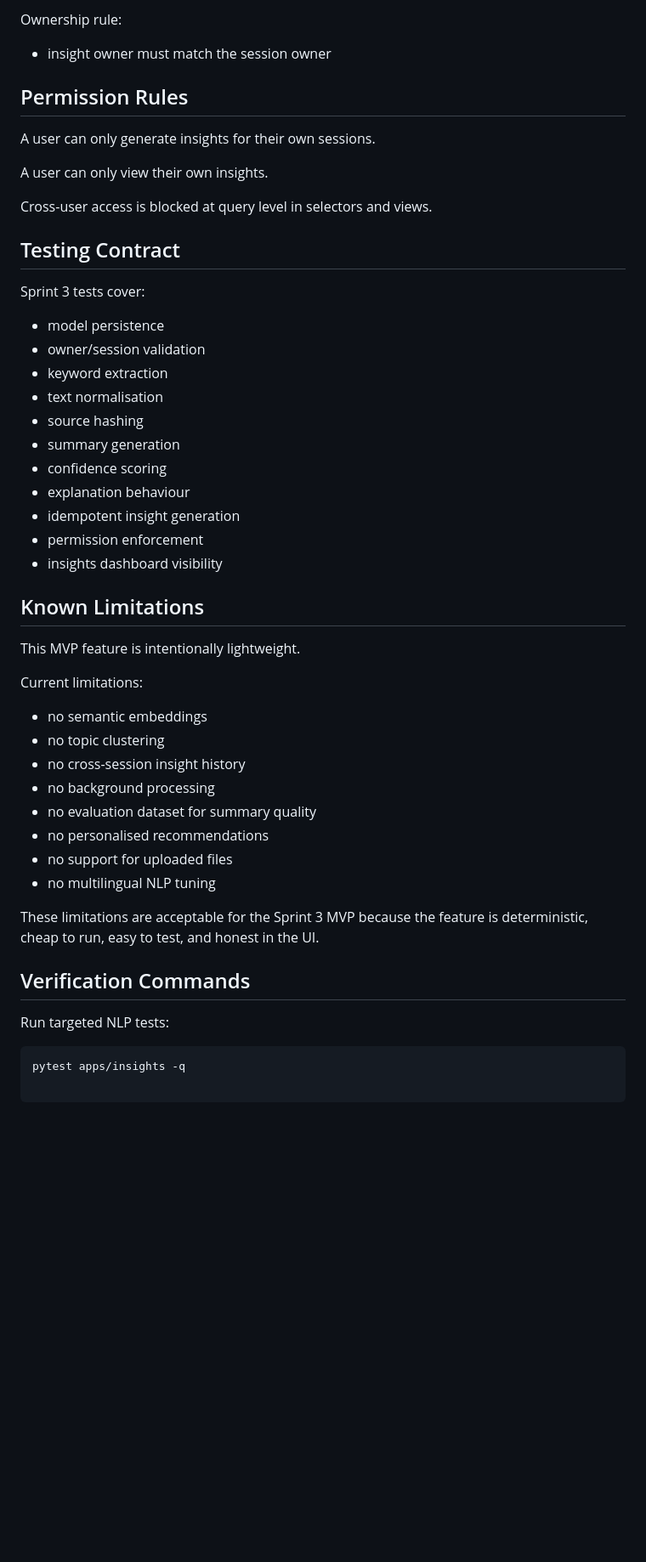
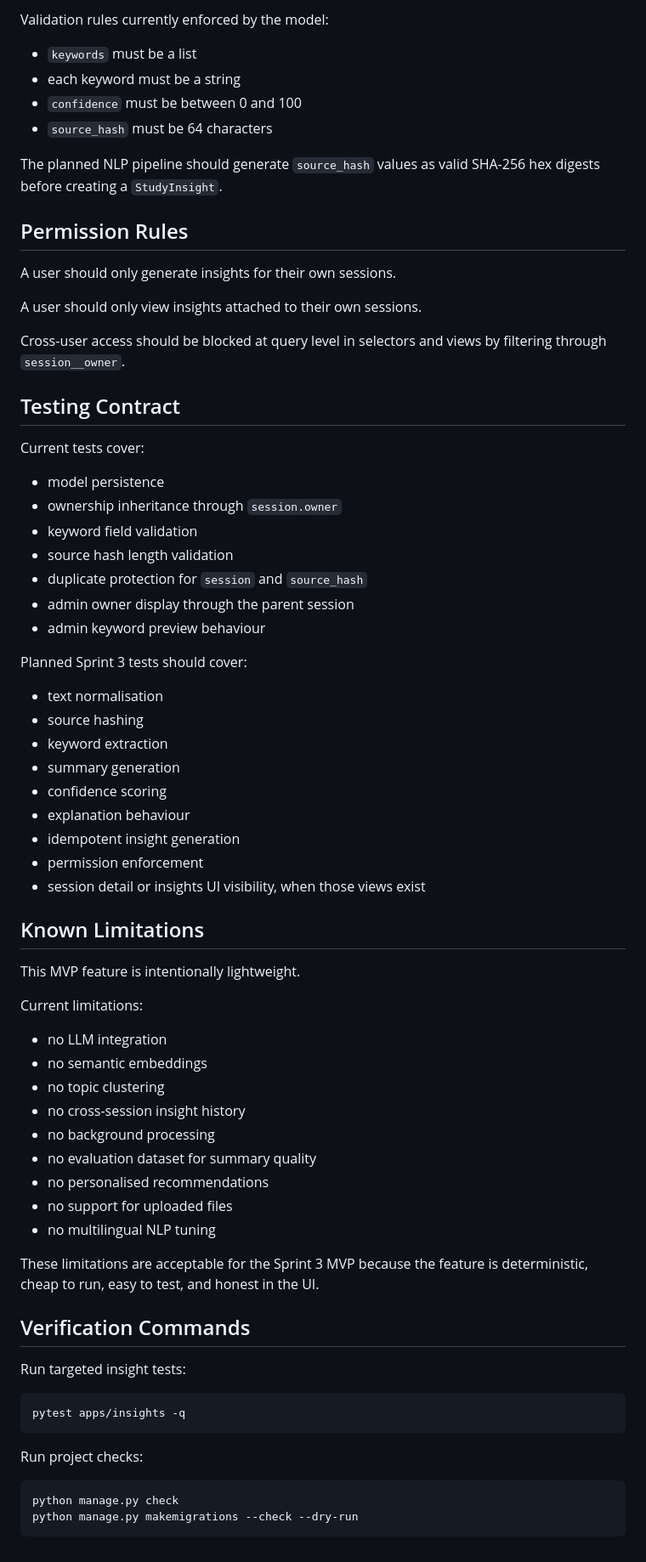
Before and after one commit to AAdewunmi/StudyBuddy-Study-Planner-Project, a Markdown page: docs/ai-nlp-contract.md, the part around one of its changes. Shown at 85% size. GitHub-like rendering; blank space fills up the shorter version.

````diff
--- a/docs/ai-nlp-contract.md
+++ b/docs/ai-nlp-contract.md
@@ -127,31 +165,46 @@ Uniqueness rule:
 
-Ownership rule:
+Validation rules currently enforced by the model:
 
-- insight owner must match the session owner
+- `keywords` must be a list
+- each keyword must be a string
+- `confidence` must be between 0 and 100
+- `source_hash` must be 64 characters
+
+The planned NLP pipeline should generate `source_hash` values as valid SHA-256
+hex digests before creating a `StudyInsight`.
 
 ## Permission Rules
 
-A user can only generate insights for their own sessions.
+A user should only generate insights for their own sessions.
 
-A user can only view their own insights.
+A user should only view insights attached to their own sessions.
 
-Cross-user access is blocked at query level in selectors and views.
+Cross-user access should be blocked at query level in selectors and views by
+filtering through `session__owner`.
 
 ## Testing Contract
 
-Sprint 3 tests cover:
+Current tests cover:
 
 - model persistence
-- owner/session validation
-- keyword extraction
+- ownership inheritance through `session.owner`
+- keyword field validation
+- source hash length validation
+- duplicate protection for `session` and `source_hash`
+- admin owner display through the parent session
+- admin keyword preview behaviour
+
+Planned Sprint 3 tests should cover:
+
 - text normalisation
 - source hashing
+- keyword extraction
 - summary generation
 - confidence scoring
 - explanation behaviour
 - idempotent insight generation
 - permission enforcement
-- insights dashboard visibility
+- session detail or insights UI visibility, when those views exist
 
 ## Known Limitations
 
@@ -159,6 +212,7 @@ This MVP feature is intentionally lightweight.
 
 Current limitations:
 
+- no LLM integration
 - no semantic embeddings
 - no topic clustering
 - no cross-session insight history
@@ -168,11 +222,20 @@ Current limitations:
 - no support for uploaded files
 - no multilingual NLP tuning
 
-These limitations are acceptable for the Sprint 3 MVP because the feature is deterministic, cheap to run, easy to test, and honest in the UI.
+These limitations are acceptable for the Sprint 3 MVP because the feature is
+deterministic, cheap to run, easy to test, and honest in the UI.
 
 ## Verification Commands
 
-Run targeted NLP tests:
+Run targeted insight tests:
 
 ```bash
 pytest apps/insights -q
+```
+
+Run project checks:
+
+```bash
+python manage.py check
+python manage.py makemigrations --check --dry-run
+```
````
Also changed, not shown: other parts of docs/ai-nlp-contract.md (+62 -24 lines).
